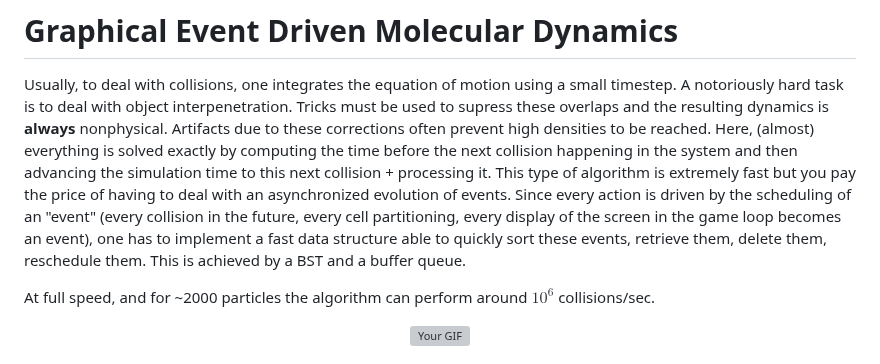
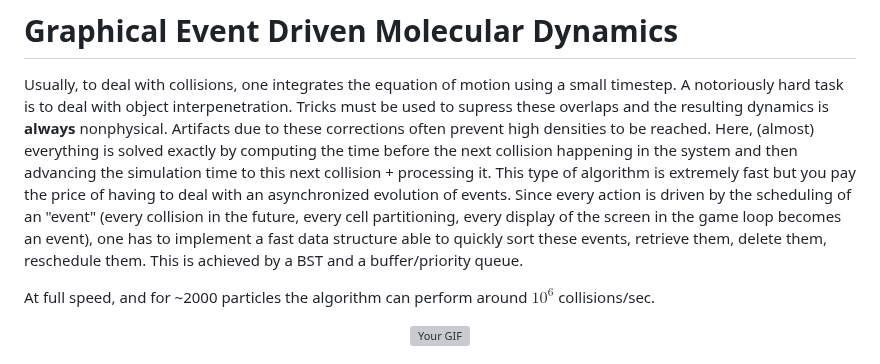
Before and after one commit to Syrocco/Graphical-EDMD, a Markdown page: README.md, the part around the change. Rendered like a GitHub page; grey boxes are pictures that could not be loaded.

```diff
--- a/README.md
+++ b/README.md
@@ -3,7 +3,7 @@
 
 
 Usually, to deal with collisions, one integrates the equation of motion using a small timestep. A notoriously hard task is to deal with object interpenetration. Tricks must be used to supress these overlaps and the resulting dynamics is **always** nonphysical. Artifacts due to these corrections often prevent high densities to be reached. Here, (almost) everything is solved exactly by computing the time before the next collision happening in the system and then advancing the simulation time to this next collision + processing it.
-This type of algorithm is extremely fast but you pay the price of having to deal with an asynchronized evolution of events. Since every action is driven by the scheduling of an "event" (every collision in the future, every cell partitioning, every display of the screen in the game loop becomes an event), one has to implement a fast data structure able to quickly sort these events, retrieve them, delete them, reschedule them. This is achieved by a BST and a buffer queue.
+This type of algorithm is extremely fast but you pay the price of having to deal with an asynchronized evolution of events. Since every action is driven by the scheduling of an "event" (every collision in the future, every cell partitioning, every display of the screen in the game loop becomes an event), one has to implement a fast data structure able to quickly sort these events, retrieve them, delete them, reschedule them. This is achieved by a BST and a buffer/priority queue.
 
 At full speed, and for ~2000 particles the algorithm can perform around $10^6$ collisions/sec.
 
```
